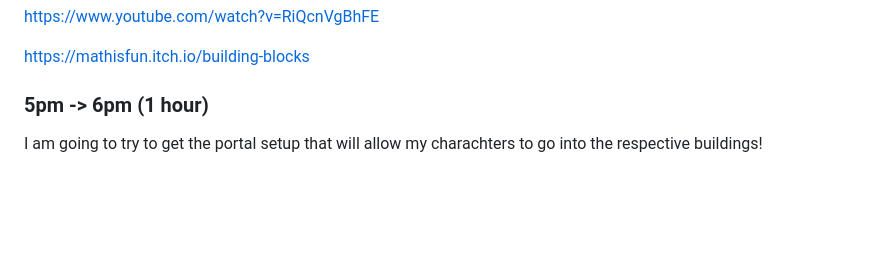
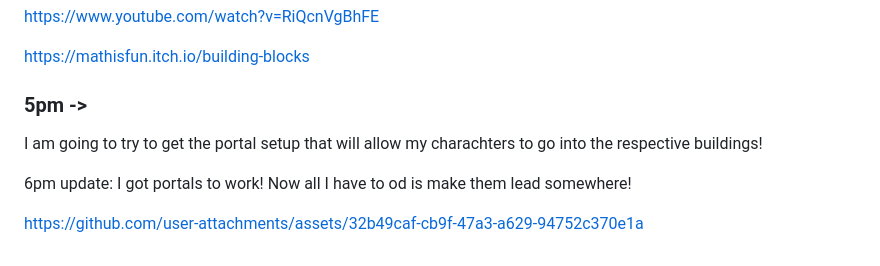
Before and after one commit to mathisfun2048/building-blocks, a Markdown page: journal.md, the part around the change. Drawn GitHub-style; blank space fills up the shorter version.

```diff
--- a/journal.md
+++ b/journal.md
@@ -106,6 +106,10 @@ found this awsome tutorial, and it walked me through it! It's officially on itch
 [https://mathisfun.itch.io/building-blocks](https://mathisfun.itch.io/building-blocks)
 
 
-### 5pm -> 6pm (1 hour)
+### 5pm -> <present>
 
 I am going to try to get the portal setup that will allow my charachters to go into the respective buildings!
+
+6pm update: I got portals to work! Now all I have to od is make them lead somewhere!
+
+https://github.com/user-attachments/assets/32b49caf-cb9f-47a3-a629-94752c370e1a
```
